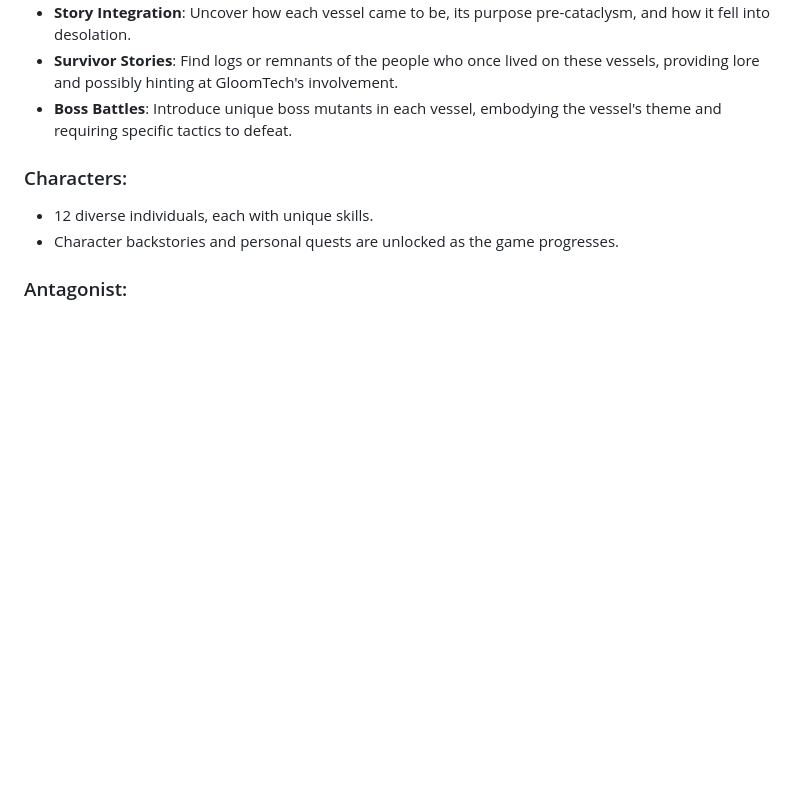
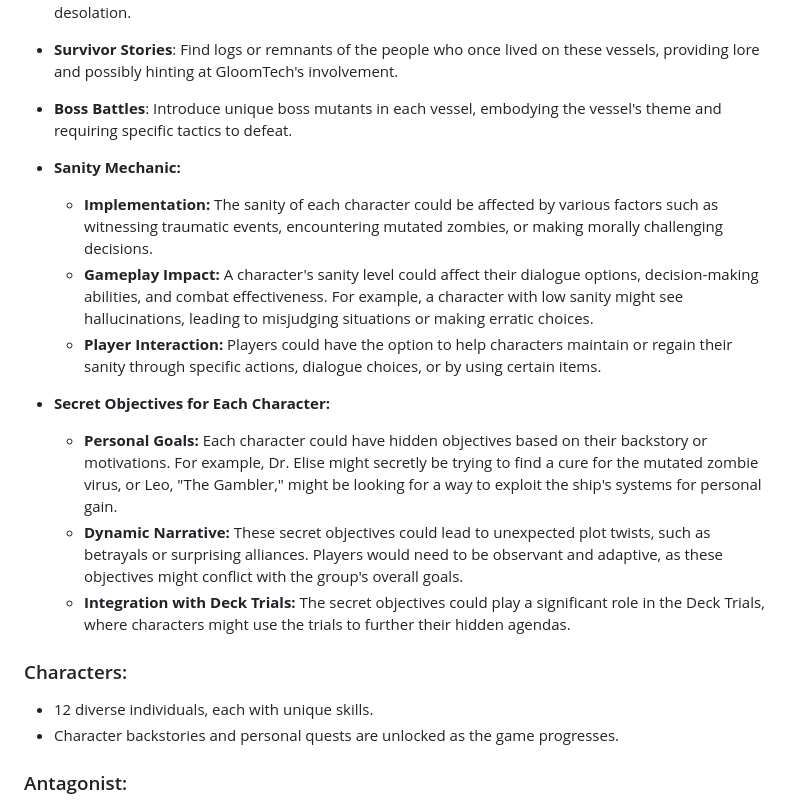
Before and after one commit to kazuke353/GhastMarina, a Markdown page: Story.md, the part around the change. Drawn GitHub-style; blank space fills up the shorter version.

```diff
--- a/Story.md
+++ b/Story.md
@@ -73,6 +73,16 @@ A group of individuals wake up on a futuristic interconnected vessels teeming wi
 - **Story Integration**: Uncover how each vessel came to be, its purpose pre-cataclysm, and how it fell into desolation.
 - **Survivor Stories**: Find logs or remnants of the people who once lived on these vessels, providing lore and possibly hinting at GloomTech's involvement.
 - **Boss Battles**: Introduce unique boss mutants in each vessel, embodying the vessel's theme and requiring specific tactics to defeat.
+
+- **Sanity Mechanic:**
+   - **Implementation:** The sanity of each character could be affected by various factors such as witnessing traumatic events, encountering mutated zombies, or making morally challenging decisions.
+   - **Gameplay Impact:** A character's sanity level could affect their dialogue options, decision-making abilities, and combat effectiveness. For example, a character with low sanity might see hallucinations, leading to misjudging situations or making erratic choices.
+   - **Player Interaction:** Players could have the option to help characters maintain or regain their sanity through specific actions, dialogue choices, or by using certain items.
+
+- **Secret Objectives for Each Character:**
+   - **Personal Goals:** Each character could have hidden objectives based on their backstory or motivations. For example, Dr. Elise might secretly be trying to find a cure for the mutated zombie virus, or Leo, "The Gambler," might be looking for a way to exploit the ship's systems for personal gain.
+   - **Dynamic Narrative:** These secret objectives could lead to unexpected plot twists, such as betrayals or surprising alliances. Players would need to be observant and adaptive, as these objectives might conflict with the group's overall goals.
+   - **Integration with Deck Trials:** The secret objectives could play a significant role in the Deck Trials, where characters might use the trials to further their hidden agendas.
 
 ### Characters:
 - 12 diverse individuals, each with unique skills.
```
